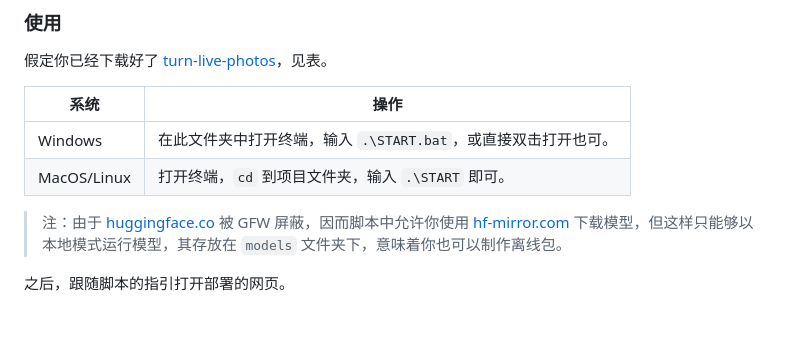
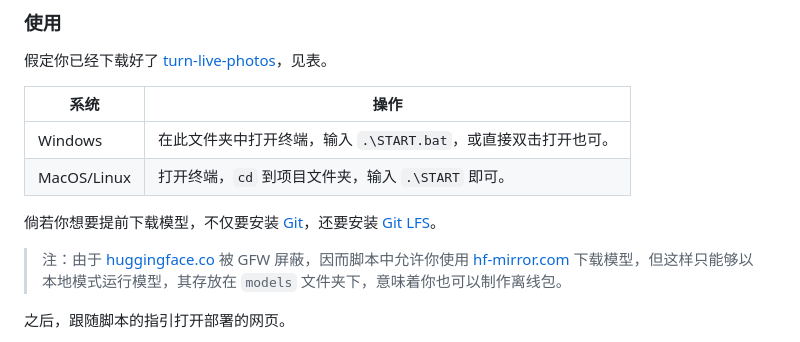
Before and after one commit to CoolCLK/turn-live-photos, a Markdown page: README.md, the part around the change. Drawn GitHub-style; blank space fills up the shorter version.

Commit message:
更新README.md

```diff
--- a/README.md
+++ b/README.md
@@ -60,6 +60,8 @@ _警告：实验板往往是不稳定、不确定能够正常运行的版本！_
 |Windows|在此文件夹中打开终端，输入 `.\START.bat`，或直接双击打开也可。 |
 |MacOS/Linux|打开终端，`cd` 到项目文件夹，输入 `.\START` 即可。|
 
+倘若你想要提前下载模型，不仅要安装 [Git](https://git-scm.com/)，还要安装 [Git LFS](https://git-lfs.com/)。
+
 > 注：由于 [huggingface.co](https://huggingface.co/) 被 GFW 屏蔽，因而脚本中允许你使用 [hf-mirror.com](https://hf-mirror.com/) 下载模型，但这样只能够以本地模式运行模型，其存放在 `models` 文件夹下，意味着你也可以制作离线包。
 
 之后，跟随脚本的指引打开部署的网页。
```
